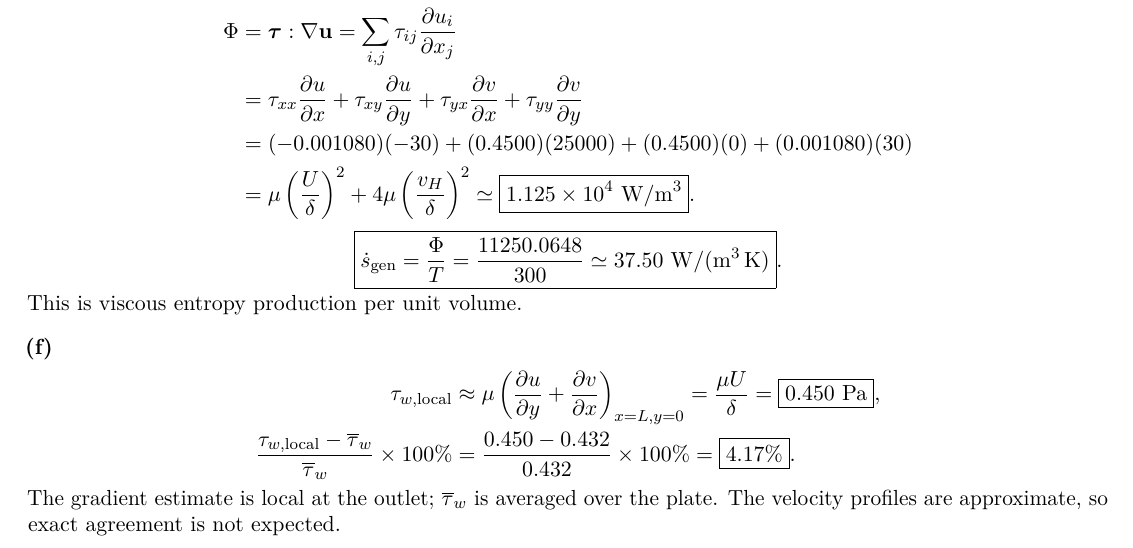
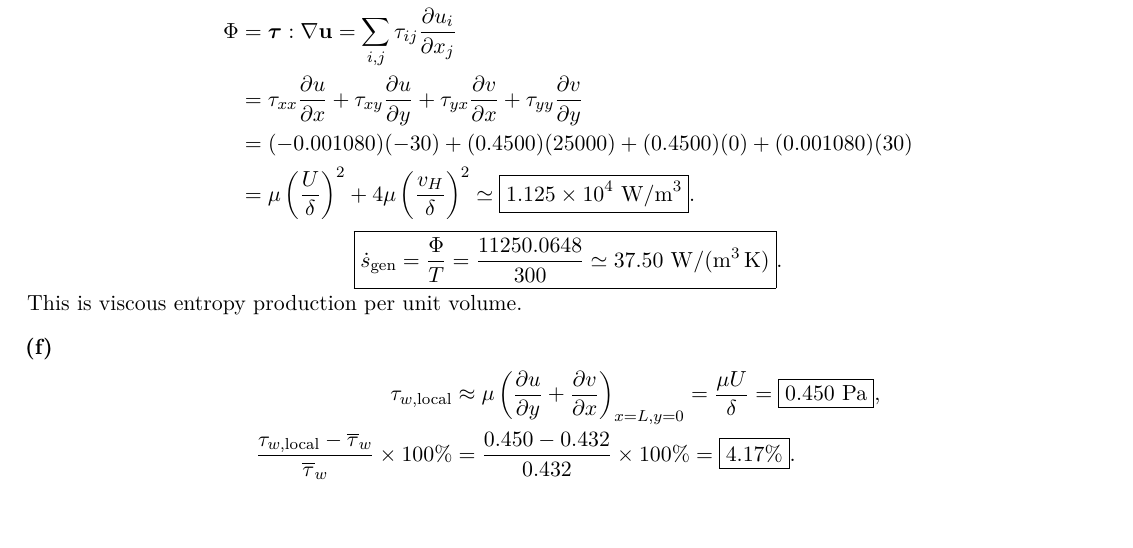
Before and after one commit to Bozhong1/AE-520-Compressible-Flow, a LaTeX problem sheet (hw2/hw2.tex, which reads hw2/solutions/problem2.tex): part of page 4 of 6, cut so that both start at the same text, the shorter picture padded with empty space. Compiled offline with pdfLaTeX.

Commit message:
Updates from Overleaf

```diff
--- a/hw2/solutions/problem2.tex
+++ b/hw2/solutions/problem2.tex
@@ -120,6 +120,3 @@ This is viscous entropy production per unit volume.
 &=\frac{0.450-0.432}{0.432}\times100\%
  =\boxed{4.17\%}.
 \end{align*}
-The gradient estimate is local at the outlet; $\overline\tau_w$ is averaged
-over the plate. The velocity profiles are approximate, so exact agreement is
-not expected.
```
